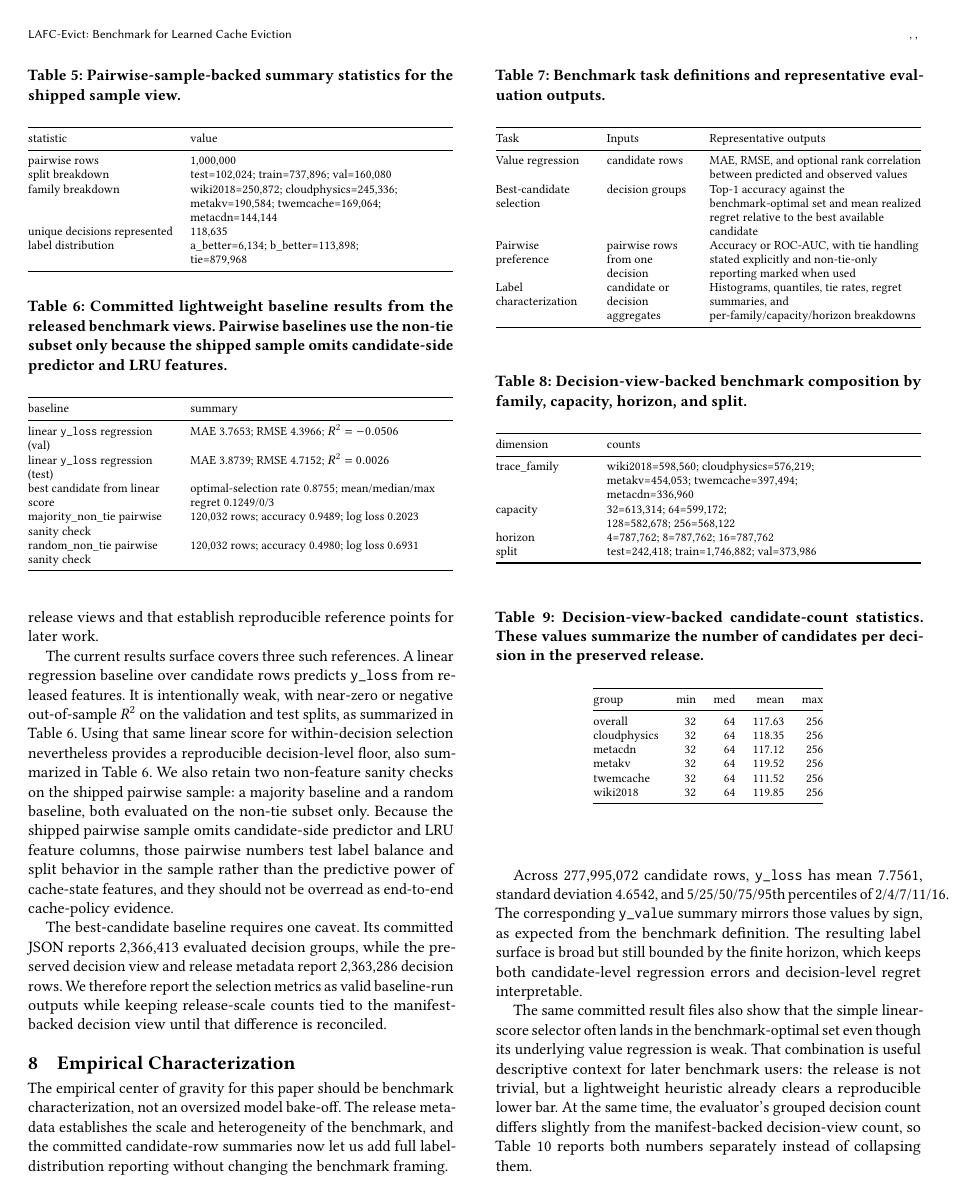
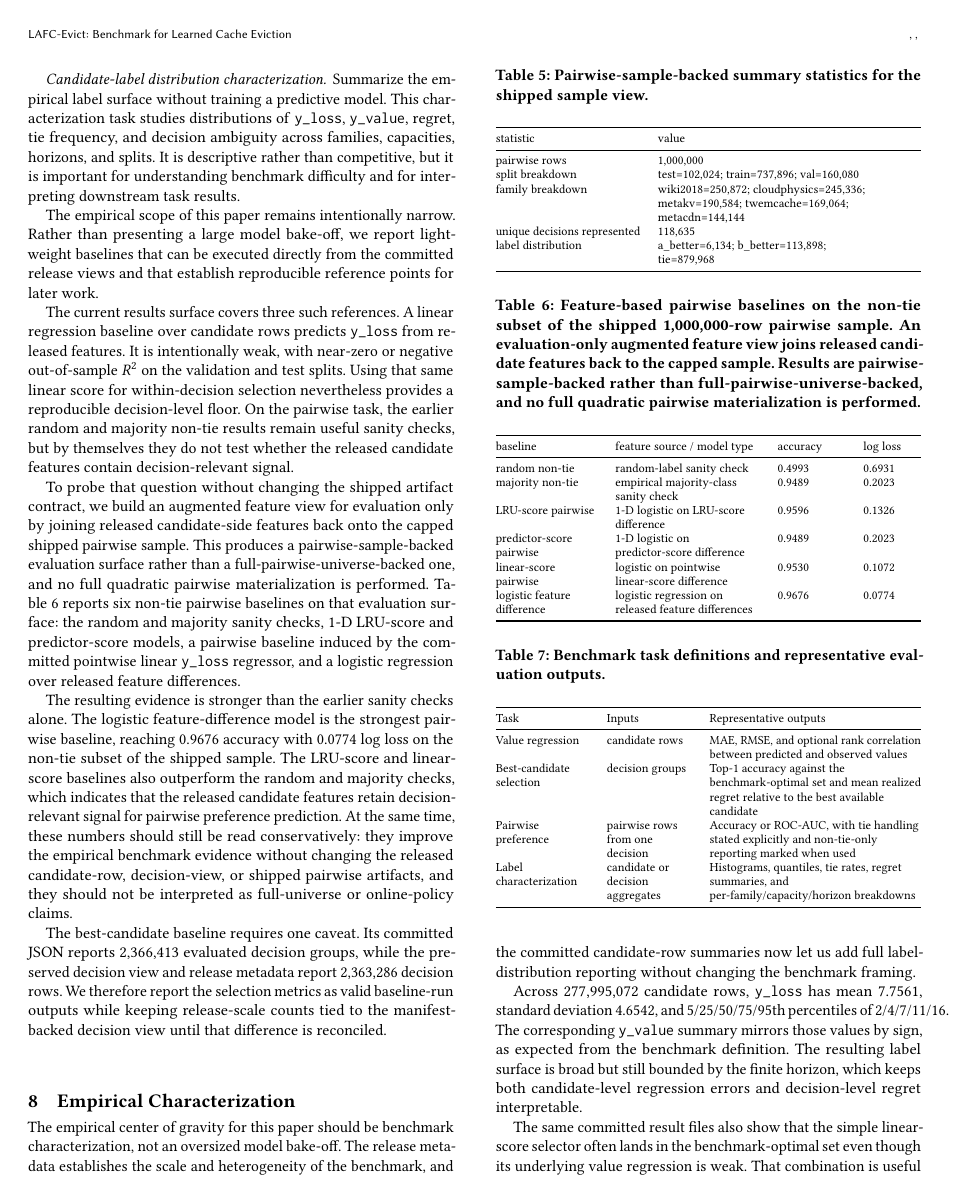
Before and after one commit to SoroushVahidi/lafc-evict-dataset, a LaTeX paper (paper/sigmod2027/latex/main.tex, which reads paper/sigmod2027/latex/sections/07_tasks_baselines.tex, paper/sigmod2027/latex/tables/table_pairwise_baseline_light.tex): page 5 of 8. Compiled offline with pdfLaTeX.

Commit message:
Integrate feature-based pairwise baselines into SIGMOD manuscript

```diff
--- a/paper/sigmod2027/latex/sections/07_tasks_baselines.tex
+++ b/paper/sigmod2027/latex/sections/07_tasks_baselines.tex
@@ -17,7 +17,11 @@ Summarize the empirical label surface without training a predictive model. This
 
 The empirical scope of this paper remains intentionally narrow. Rather than presenting a large model bake-off, we report lightweight baselines that can be executed directly from the committed release views and that establish reproducible reference points for later work.
 
-The current results surface covers three such references. A linear regression baseline over candidate rows predicts \texttt{y\_loss} from released features. It is intentionally weak, with near-zero or negative out-of-sample $R^2$ on the validation and test splits, as summarized in Table~\ref{tab:baseline-results}. Using that same linear score for within-decision selection nevertheless provides a reproducible decision-level floor, also summarized in Table~\ref{tab:baseline-results}. We also retain two non-feature sanity checks on the shipped pairwise sample: a majority baseline and a random baseline, both evaluated on the non-tie subset only. Because the shipped pairwise sample omits candidate-side predictor and LRU feature columns, those pairwise numbers test label balance and split behavior in the sample rather than the predictive power of cache-state features, and they should not be overread as end-to-end cache-policy evidence.
+The current results surface covers three such references. A linear regression baseline over candidate rows predicts \texttt{y\_loss} from released features. It is intentionally weak, with near-zero or negative out-of-sample $R^2$ on the validation and test splits. Using that same linear score for within-decision selection nevertheless provides a reproducible decision-level floor. On the pairwise task, the earlier random and majority non-tie results remain useful sanity checks, but by themselves they do not test whether the released candidate features contain decision-relevant signal.
+
+To probe that question without changing the shipped artifact contract, we build an augmented feature view for evaluation only by joining released candidate-side features back onto the capped shipped pairwise sample. This produces a pairwise-sample-backed evaluation surface rather than a full-pairwise-universe-backed one, and no full quadratic pairwise materialization is performed. Table~\ref{tab:pairwise-feature-baselines} reports six non-tie pairwise baselines on that evaluation surface: the random and majority sanity checks, 1-D LRU-score and predictor-score models, a pairwise baseline induced by the committed pointwise linear \texttt{y\_loss} regressor, and a logistic regression over released feature differences.
+
+The resulting evidence is stronger than the earlier sanity checks alone. The logistic feature-difference model is the strongest pairwise baseline, reaching 0.9676 accuracy with 0.0774 log loss on the non-tie subset of the shipped sample. The LRU-score and linear-score baselines also outperform the random and majority checks, which indicates that the released candidate features retain decision-relevant signal for pairwise preference prediction. At the same time, these numbers should still be read conservatively: they improve the empirical benchmark evidence without changing the released candidate-row, decision-view, or shipped pairwise artifacts, and they should not be interpreted as full-universe or online-policy claims.
 
 The best-candidate baseline requires one caveat. Its committed JSON reports 2,366,413 evaluated decision groups, while the preserved decision view and release metadata report 2,363,286 decision rows. We therefore report the selection metrics as valid baseline-run outputs while keeping release-scale counts tied to the manifest-backed decision view until that difference is reconciled.
 
--- a/paper/sigmod2027/latex/tables/table_pairwise_baseline_light.tex
+++ b/paper/sigmod2027/latex/tables/table_pairwise_baseline_light.tex
@@ -1,17 +1,18 @@
 \begin{table}[t]
   \centering
   \footnotesize
-  \caption{Committed lightweight baseline results from the released benchmark views. Pairwise baselines use the non-tie subset only because the shipped sample omits candidate-side predictor and LRU features.}
-  \label{tab:baseline-results}
-  \begin{tabularx}{\columnwidth}{@{}P{0.34\columnwidth}L@{}}
+  \caption{Feature-based pairwise baselines on the non-tie subset of the shipped 1,000,000-row pairwise sample. An evaluation-only augmented feature view joins released candidate features back to the capped sample. Results are pairwise-sample-backed rather than full-pairwise-universe-backed, and no full quadratic pairwise materialization is performed.}
+  \label{tab:pairwise-feature-baselines}
+  \begin{tabularx}{\columnwidth}{@{}P{0.24\columnwidth}P{0.34\columnwidth}P{0.16\columnwidth}P{0.14\columnwidth}@{}}
     \toprule
-    baseline & summary \\
+    baseline & feature source / model type & accuracy & log loss \\
     \midrule
-    linear \texttt{y\_loss} regression (val) & MAE 3.7653; RMSE 4.3966; $R^2=-0.0506$ \\
-    linear \texttt{y\_loss} regression (test) & MAE 3.8739; RMSE 4.7152; $R^2=0.0026$ \\
-    best candidate from linear score & optimal-selection rate 0.8755; mean/median/max regret 0.1249/0/3 \\
-    majority\_non\_tie pairwise sanity check & 120,032 rows; accuracy 0.9489; log loss 0.2023 \\
-    random\_non\_tie pairwise sanity check & 120,032 rows; accuracy 0.4980; log loss 0.6931 \\
+    random non-tie & random-label sanity check & 0.4993 & 0.6931 \\
+    majority non-tie & empirical majority-class sanity check & 0.9489 & 0.2023 \\
+    LRU-score pairwise & 1-D logistic on LRU-score difference & 0.9596 & 0.1326 \\
+    predictor-score pairwise & 1-D logistic on predictor-score difference & 0.9489 & 0.2023 \\
+    linear-score pairwise & logistic on pointwise linear-score difference & 0.9530 & 0.1072 \\
+    logistic feature difference & logistic regression on released feature differences & 0.9676 & 0.0774 \\
     \bottomrule
   \end{tabularx}
 \end{table}
```
Also changed, not shown: paper/sigmod2027/latex/main.tex (+1 -1 lines), paper/sigmod2027/latex/sections/01_introduction.tex (+2 -2 lines), paper/sigmod2027/latex/sections/11_conclusion.tex (+2 -2 lines).
